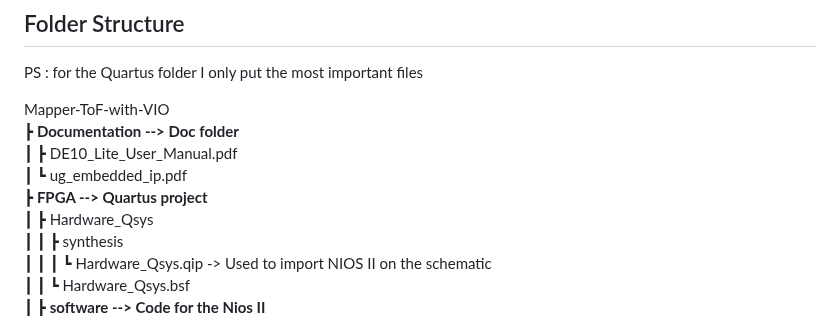
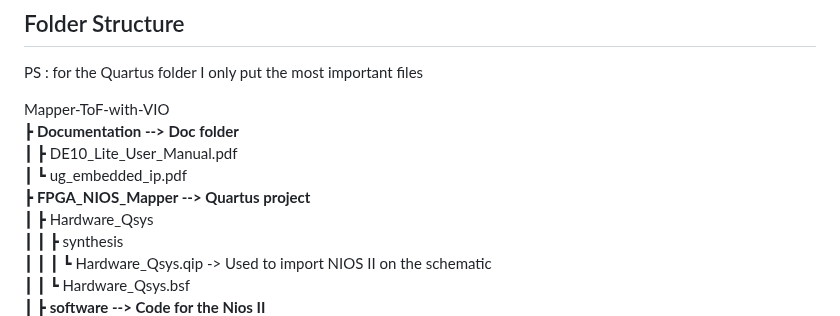
Before and after one commit to Azeol/Mapper-ToF-with-VIO, a Markdown page: README.md, the part around the change. GitHub-like rendering.

```diff
--- a/README.md
+++ b/README.md
@@ -48,7 +48,7 @@ Mapper-ToF-with-VIO
 ┣ **Documentation --> Doc folder**
 ┃ ┣ DE10_Lite_User_Manual.pdf
 ┃ ┗ ug_embedded_ip.pdf
-┣ **FPGA --> Quartus project**
+┣ **FPGA_NIOS_Mapper --> Quartus project**
 ┃ ┣ Hardware_Qsys
 ┃ ┃ ┣ synthesis
 ┃ ┃ ┃ ┗ Hardware_Qsys.qip -> Used to import NIOS II on the schematic
```
